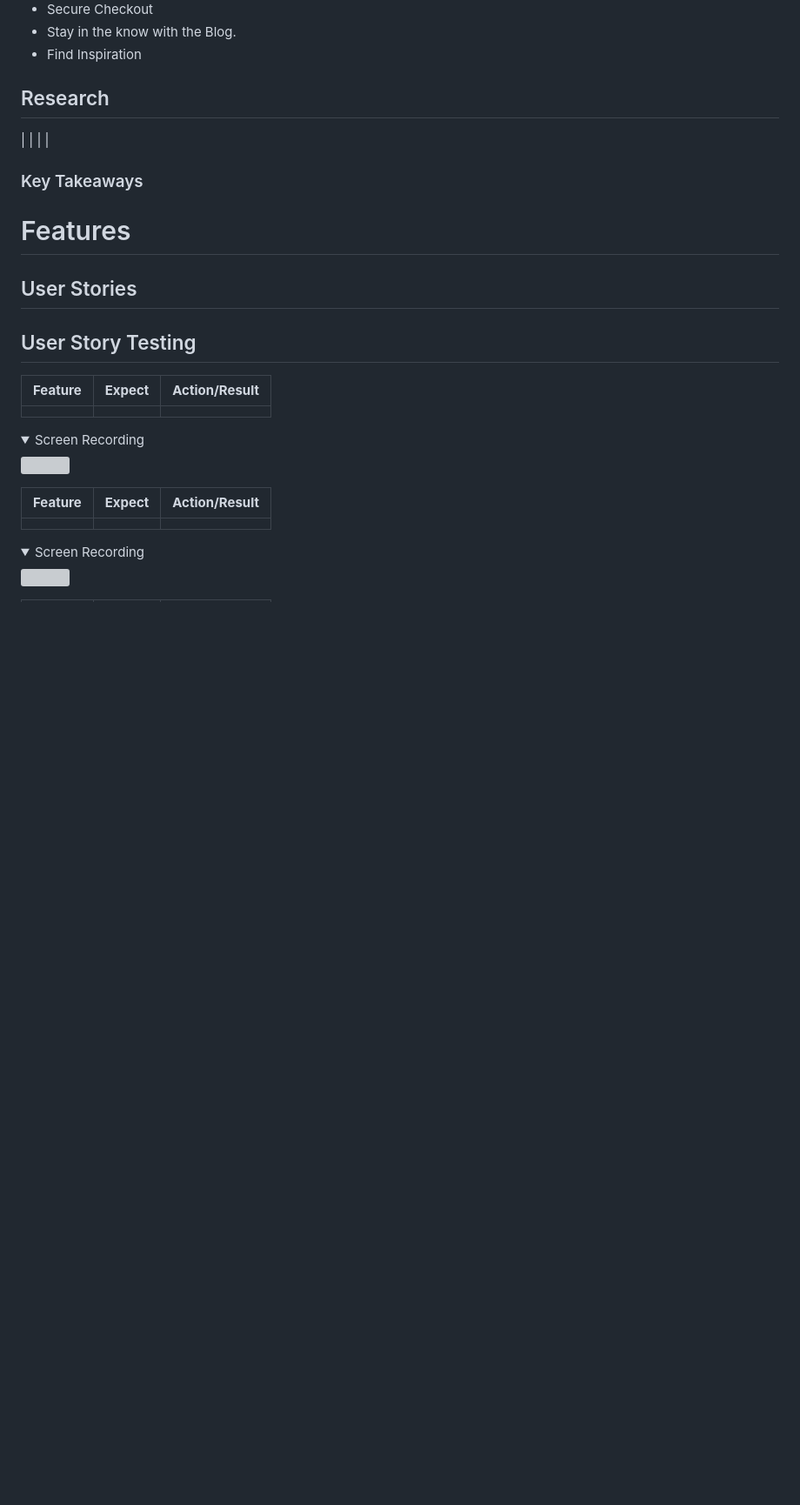
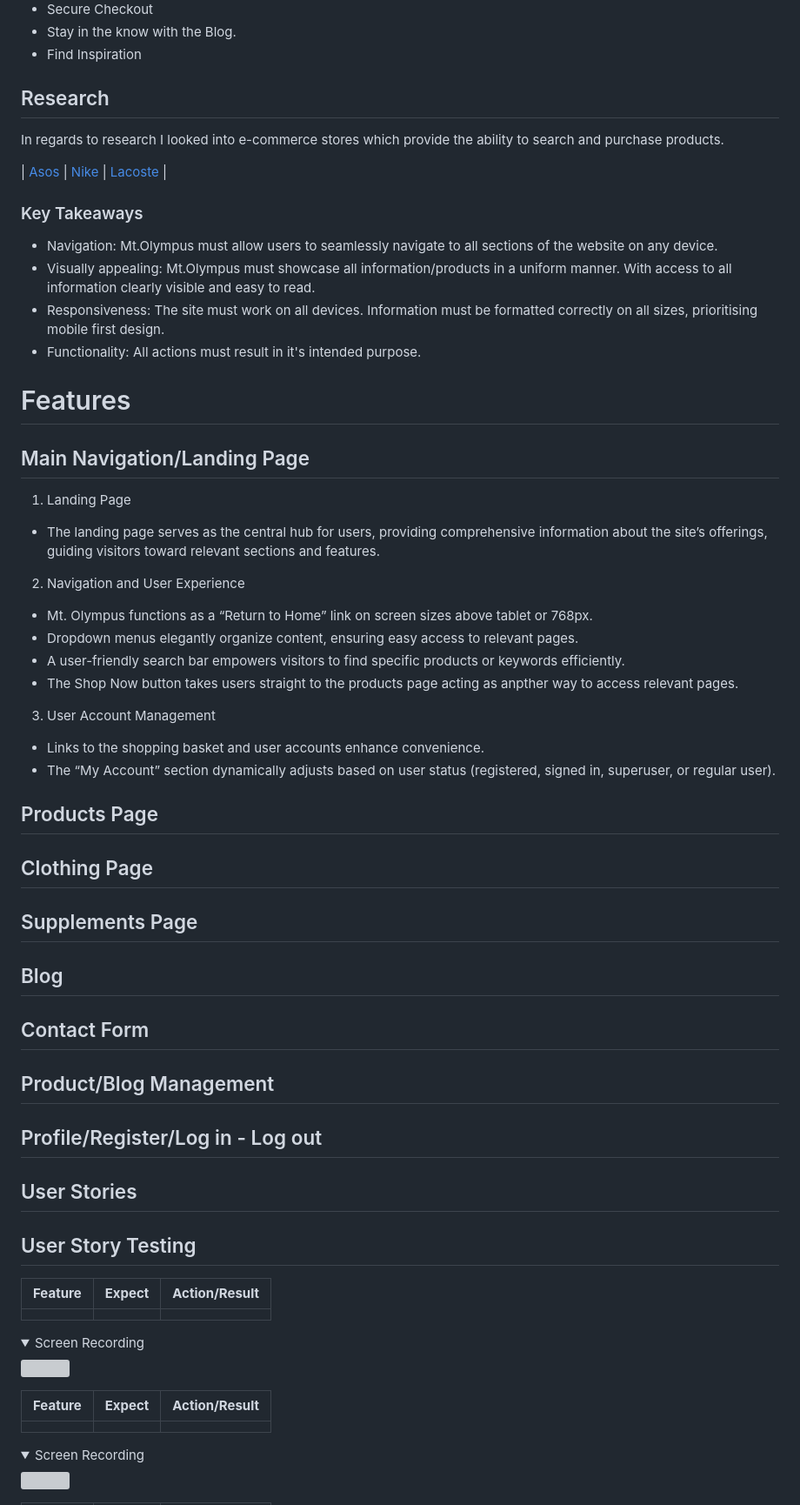
Before and after one commit to DEV451997/MP4, a Markdown page: README.md, the part around the change. Shown: that part at 87% size. Rendered like a GitHub page; folded sections open; blank space fills up the shorter version; grey boxes are pictures that could not be loaded.

Commit message:
Readme features

```diff
--- a/README.md
+++ b/README.md
@@ -78,11 +78,48 @@ Mt. Olympus  is designed with our users in mind, aiming to provide an enriching
 
 ## Research
 
-|  |  |  |
+In regards to research I looked into e-commerce stores which provide the ability to search and purchase products.
+
+| [Asos](https://www.asos.com/) | [Nike](https://Nike.com) | [Lacoste](https://www.lacoste.com/) |
 
 ### Key Takeaways
 
+* Navigation: Mt.Olympus must allow users to seamlessly navigate to all sections of the website on any device.
+* Visually appealing: Mt.Olympus must showcase all information/products in a uniform manner. With access to all information clearly visible and easy to read.
+* Responsiveness: The site must work on all devices. Information must be formatted correctly on all sizes, prioritising mobile first design.
+* Functionality: All actions must result in it's intended purpose.
+
 # Features
+
+## Main Navigation/Landing Page
+
+1. Landing Page
+* The landing page serves as the central hub for users, providing comprehensive information about the site’s offerings, guiding visitors toward relevant sections and features.
+2. Navigation and User Experience
+* Mt. Olympus functions as a “Return to Home” link on screen sizes above tablet or 768px.
+* Dropdown menus elegantly organize content, ensuring easy access to relevant pages.
+* A user-friendly search bar empowers visitors to find specific products or keywords efficiently.
+* The Shop Now button takes users straight to the products page acting as anpther way to access relevant pages.
+3. User Account Management
+* Links to the shopping basket and user accounts enhance convenience.
+* The “My Account” section dynamically adjusts based on user status (registered, signed in, superuser, or regular user).
+
+
+## Products Page
+
+## Clothing Page
+
+## Supplements Page
+
+## Blog
+
+## Contact Form
+
+## Product/Blog Management
+
+## Profile/Register/Log in - Log out
+
+
 
 ## User Stories
 
```
